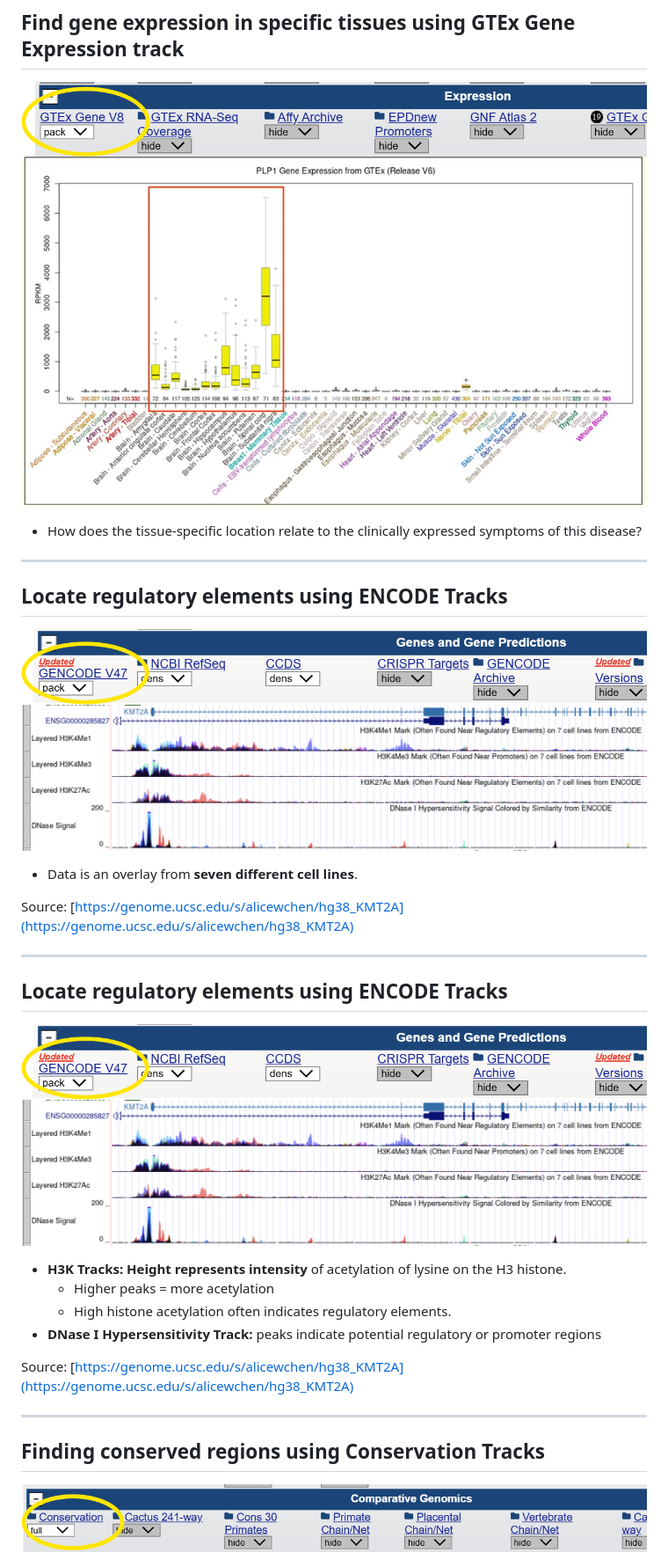
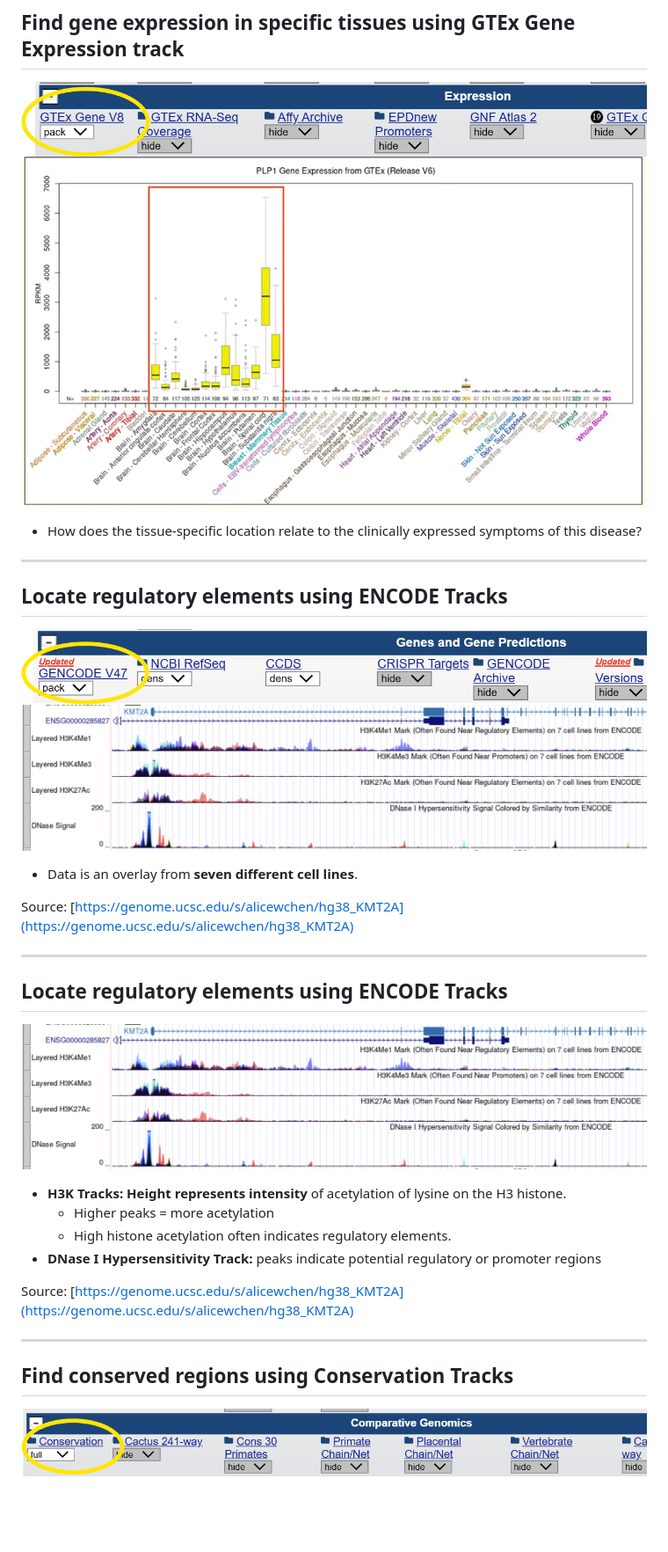
Before and after one commit to alicewchen/BINF5505_slides, a Markdown page: docs/assignment_1/assignment_1.md, the part around the change printed below. Shown: that part at 88% size. GitHub-like rendering; blank space fills up the shorter version.

Commit message:
resize images

```diff
--- a/docs/assignment_1/assignment_1.md
+++ b/docs/assignment_1/assignment_1.md
@@ -84,8 +92,7 @@ Source: [https://genome.ucsc.edu/s/alicewchen/hg38_KMT2A](https://genome.ucsc.ed
 ---
 ## Locate regulatory elements using ENCODE Tracks
 
-![image.png](../../img/assignment_1/image%207.png)
-![image.png](../../img/assignment_1/image%208.png)
+![70% image.png](../../img/assignment_1/image%208.png)
 
 - **H3K Tracks: Height represents intensity** of acetylation of lysine on the H3 histone.
     - Higher peaks = more acetylation
@@ -96,5 +103,5 @@ Source: [https://genome.ucsc.edu/s/alicewchen/hg38_KMT2A](https://genome.ucsc.ed
 
 ---
 
-## Finding conserved regions using Conservation Tracks
+## Find conserved regions using Conservation Tracks
 
```
Also changed, not shown: other parts of docs/assignment_1/assignment_1.md (+13 -5 lines).
